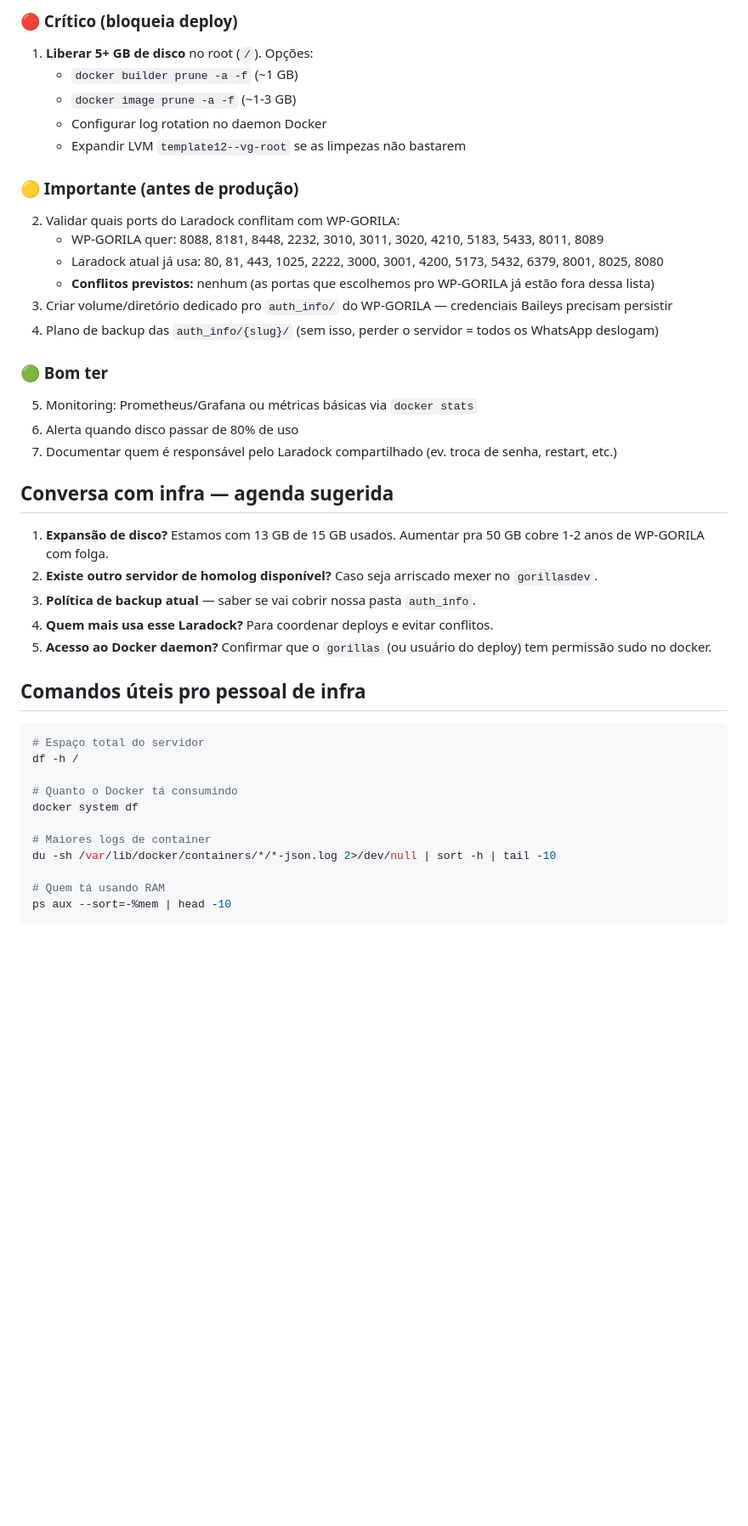
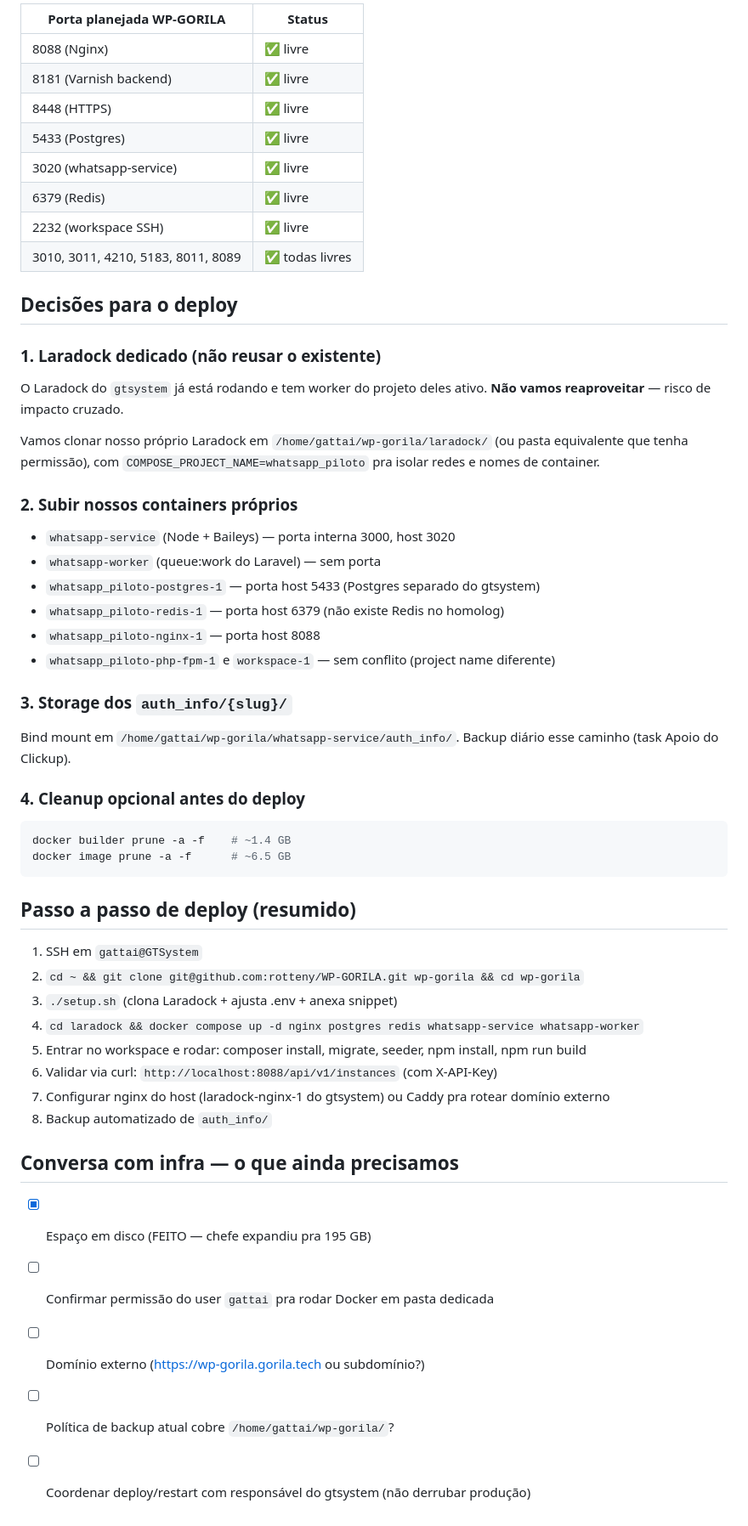
Before and after one commit to rotteny/WP-GORILA-legacy, a Markdown page: docs/INFRA-HOMOLOG.md, the part around one of its changes. Shown at 85% size. Drawn GitHub-style; blank space fills up the shorter version.

````diff
--- a/docs/INFRA-HOMOLOG.md
+++ b/docs/INFRA-HOMOLOG.md
@@ -57,44 +64,58 @@ wp-gorila.gorila.local   →  proxy_pass http://workspace-laravel-do-wp:80
 
-### 🔴 Crítico (bloqueia deploy)
-1. **Liberar 5+ GB de disco** no root (`/`). Opções:
-   - `docker builder prune -a -f` (~1 GB)
-   - `docker image prune -a -f` (~1-3 GB)
-   - Configurar log rotation no daemon Docker
-   - Expandir LVM `template12--vg-root` se as limpezas não bastarem
+| Porta planejada WP-GORILA | Status |
+|---|---|
+| 8088 (Nginx) | ✅ livre |
+| 8181 (Varnish backend) | ✅ livre |
+| 8448 (HTTPS) | ✅ livre |
+| 5433 (Postgres) | ✅ livre |
+| 3020 (whatsapp-service) | ✅ livre |
+| 6379 (Redis) | ✅ livre |
+| 2232 (workspace SSH) | ✅ livre |
+| 3010, 3011, 4210, 5183, 8011, 8089 | ✅ todas livres |
 
-### 🟡 Importante (antes de produção)
-2. Validar quais ports do Laradock conflitam com WP-GORILA:
-   - WP-GORILA quer: 8088, 8181, 8448, 2232, 3010, 3011, 3020, 4210, 5183, 5433, 8011, 8089
-   - Laradock atual já usa: 80, 81, 443, 1025, 2222, 3000, 3001, 4200, 5173, 5432, 6379, 8001, 8025, 8080
-   - **Conflitos previstos:** nenhum (as portas que escolhemos pro WP-GORILA já estão fora dessa lista)
-3. Criar volume/diretório dedicado pro `auth_info/` do WP-GORILA — credenciais Baileys precisam persistir
-4. Plano de backup das `auth_info/{slug}/` (sem isso, perder o servidor = todos os WhatsApp deslogam)
+## Decisões para o deploy
 
-### 🟢 Bom ter
-5. Monitoring: Prometheus/Grafana ou métricas básicas via `docker stats`
-6. Alerta quando disco passar de 80% de uso
-7. Documentar quem é responsável pelo Laradock compartilhado (ev. troca de senha, restart, etc.)
+### 1. Laradock dedicado (não reusar o existente)
+O Laradock do `gtsystem` já está rodando e tem worker do projeto deles ativo.
+**Não vamos reaproveitar** — risco de impacto cruzado.
 
-## Conversa com infra — agenda sugerida
+Vamos clonar nosso próprio Laradock em `/home/gattai/wp-gorila/laradock/`
+(ou pasta equivalente que tenha permissão), com `COMPOSE_PROJECT_NAME=whatsapp_piloto`
+pra isolar redes e nomes de container.
 
-1. **Expansão de disco?** Estamos com 13 GB de 15 GB usados. Aumentar pra 50 GB cobre 1-2 anos de WP-GORILA com folga.
-2. **Existe outro servidor de homolog disponível?** Caso seja arriscado mexer no `gorillasdev`.
-3. **Política de backup atual** — saber se vai cobrir nossa pasta `auth_info`.
-4. **Quem mais usa esse Laradock?** Para coordenar deploys e evitar conflitos.
-5. **Acesso ao Docker daemon?** Confirmar que o `gorillas` (ou usuário do deploy) tem permissão sudo no docker.
+### 2. Subir nossos containers próprios
+- `whatsapp-service` (Node + Baileys) — porta interna 3000, host 3020
+- `whatsapp-worker` (queue:work do Laravel) — sem porta
+- `whatsapp_piloto-postgres-1` — porta host 5433 (Postgres separado do gtsystem)
+- `whatsapp_piloto-redis-1` — porta host 6379 (não existe Redis no homolog)
+- `whatsapp_piloto-nginx-1` — porta host 8088
+- `whatsapp_piloto-php-fpm-1` e `workspace-1` — sem conflito (project name diferente)
 
-## Comandos úteis pro pessoal de infra
+### 3. Storage dos `auth_info/{slug}/`
+Bind mount em `/home/gattai/wp-gorila/whatsapp-service/auth_info/`.
+Backup diário esse caminho (task Apoio do Clickup).
 
+### 4. Cleanup opcional antes do deploy
 ```bash
-# Espaço total do servidor
-df -h /
+docker builder prune -a -f    # ~1.4 GB
+docker image prune -a -f      # ~6.5 GB
+```
 
-# Quanto o Docker tá consumindo
-docker system df
+## Passo a passo de deploy (resumido)
 
-# Maiores logs de container
-du -sh /var/lib/docker/containers/*/*-json.log 2>/dev/null | sort -h | tail -10
+1. SSH em `gattai@GTSystem`
+2. `cd ~ && git clone git@github.com:rotteny/WP-GORILA.git wp-gorila && cd wp-gorila`
+3. `./setup.sh` (clona Laradock + ajusta .env + anexa snippet)
+4. `cd laradock && docker compose up -d nginx postgres redis whatsapp-service whatsapp-worker`
+5. Entrar no workspace e rodar: composer install, migrate, seeder, npm install, npm run build
+6. Validar via curl: `http://localhost:8088/api/v1/instances` (com X-API-Key)
+7. Configurar nginx do host (laradock-nginx-1 do gtsystem) ou Caddy pra rotear domínio externo
+8. Backup automatizado de `auth_info/`
 
-# Quem tá usando RAM
-ps aux --sort=-%mem | head -10
-```
+## Conversa com infra — o que ainda precisamos
+
+- [x] Espaço em disco (FEITO — chefe expandiu pra 195 GB)
+- [ ] Confirmar permissão do user `gattai` pra rodar Docker em pasta dedicada
+- [ ] Domínio externo (https://wp-gorila.gorila.tech ou subdomínio?)
+- [ ] Política de backup atual cobre `/home/gattai/wp-gorila/`?
+- [ ] Coordenar deploy/restart com responsável do gtsystem (não derrubar produção)
````
Also changed, not shown: other parts of docs/INFRA-HOMOLOG.md (+48 -41 lines).
